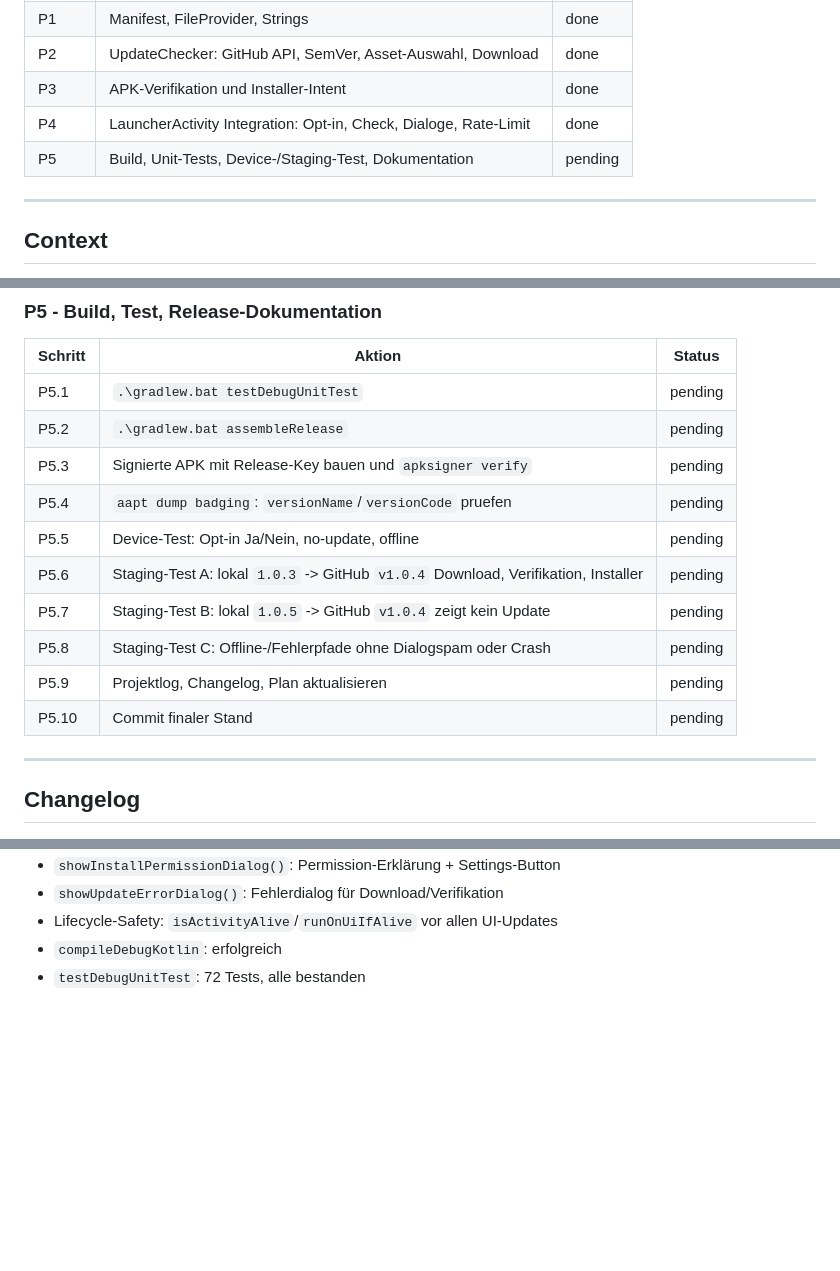
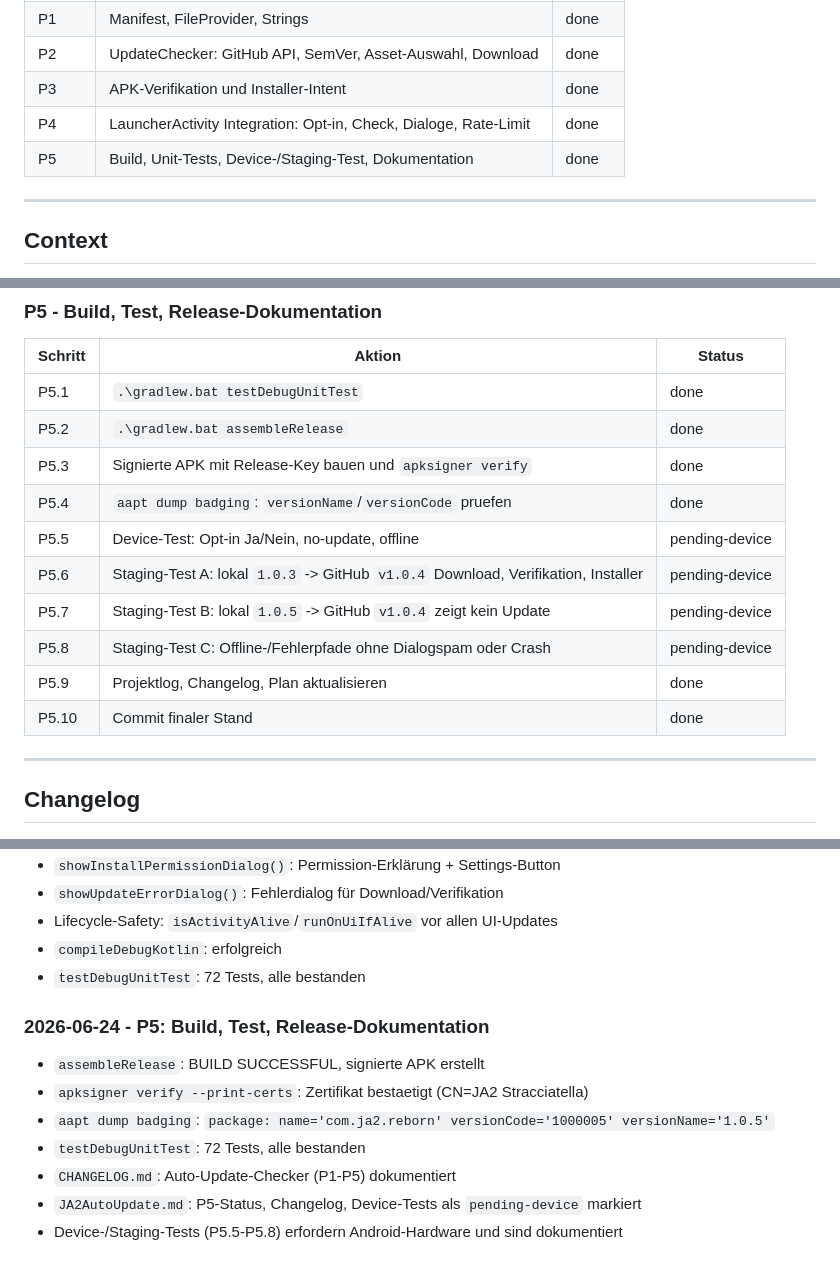
Before and after one commit to PhishyOne/JA2-Reborn, a Markdown page: JA2AutoUpdate.md, 3 parts joined by grey strips. Rendered like a GitHub page; blank space fills up the shorter version.

Commit message:
P5: Build, test, docs — finalize auto-update checker implementation
- assembleRelease: BUILD SUCCESSFUL, signed APK verified with apksigner
- aapt: com.ja2.reborn v1.0.5, versionCode 1000005 confirmed
- 72 unit tests all passing
- CHANGELOG.md: full P1-P5 auto-update checker documented
- JA2AutoUpdate.md: all phases done, device tests documented as pending-device

Co-Authored-By: Claude Sonnet 4.6 <noreply@anthropic.com>

```diff
--- a/JA2AutoUpdate.md
+++ b/JA2AutoUpdate.md
@@ -74,7 +74,7 @@ dieser Datei starten.
 | P2 | UpdateChecker: GitHub API, SemVer, Asset-Auswahl, Download | done |
 | P3 | APK-Verifikation und Installer-Intent | done |
 | P4 | LauncherActivity Integration: Opt-in, Check, Dialoge, Rate-Limit | done |
-| P5 | Build, Unit-Tests, Device-/Staging-Test, Dokumentation | pending |
+| P5 | Build, Unit-Tests, Device-/Staging-Test, Dokumentation | done |
 
 ---
 
@@ -703,16 +703,16 @@ Ohne echten Device-Test eines neueren, signierten APK-Updates keine Release-Frei
 
 | Schritt | Aktion | Status |
 |---------|--------|--------|
-| P5.1 | `.\gradlew.bat testDebugUnitTest` | pending |
-| P5.2 | `.\gradlew.bat assembleRelease` | pending |
-| P5.3 | Signierte APK mit Release-Key bauen und `apksigner verify` | pending |
-| P5.4 | `aapt dump badging`: `versionName`/`versionCode` pruefen | pending |
-| P5.5 | Device-Test: Opt-in Ja/Nein, no-update, offline | pending |
-| P5.6 | Staging-Test A: lokal `1.0.3` -> GitHub `v1.0.4` Download, Verifikation, Installer | pending |
-| P5.7 | Staging-Test B: lokal `1.0.5` -> GitHub `v1.0.4` zeigt kein Update | pending |
-| P5.8 | Staging-Test C: Offline-/Fehlerpfade ohne Dialogspam oder Crash | pending |
-| P5.9 | Projektlog, Changelog, Plan aktualisieren | pending |
-| P5.10 | Commit finaler Stand | pending |
+| P5.1 | `.\gradlew.bat testDebugUnitTest` | done |
+| P5.2 | `.\gradlew.bat assembleRelease` | done |
+| P5.3 | Signierte APK mit Release-Key bauen und `apksigner verify` | done |
+| P5.4 | `aapt dump badging`: `versionName`/`versionCode` pruefen | done |
+| P5.5 | Device-Test: Opt-in Ja/Nein, no-update, offline | pending-device |
+| P5.6 | Staging-Test A: lokal `1.0.3` -> GitHub `v1.0.4` Download, Verifikation, Installer | pending-device |
+| P5.7 | Staging-Test B: lokal `1.0.5` -> GitHub `v1.0.4` zeigt kein Update | pending-device |
+| P5.8 | Staging-Test C: Offline-/Fehlerpfade ohne Dialogspam oder Crash | pending-device |
+| P5.9 | Projektlog, Changelog, Plan aktualisieren | done |
+| P5.10 | Commit finaler Stand | done |
 
 ---
 
@@ -776,3 +776,13 @@ Ohne echten Device-Test eines neueren, signierten APK-Updates keine Release-Frei
 - Lifecycle-Safety: `isActivityAlive`/`runOnUiIfAlive` vor allen UI-Updates
 - `compileDebugKotlin`: erfolgreich
 - `testDebugUnitTest`: 72 Tests, alle bestanden
+
+### 2026-06-24 - P5: Build, Test, Release-Dokumentation
+
+- `assembleRelease`: BUILD SUCCESSFUL, signierte APK erstellt
+- `apksigner verify --print-certs`: Zertifikat bestaetigt (CN=JA2 Stracciatella)
+- `aapt dump badging`: `package: name='com.ja2.reborn' versionCode='1000005' versionName='1.0.5'`
+- `testDebugUnitTest`: 72 Tests, alle bestanden
+- `CHANGELOG.md`: Auto-Update-Checker (P1-P5) dokumentiert
+- `JA2AutoUpdate.md`: P5-Status, Changelog, Device-Tests als `pending-device` markiert
+- Device-/Staging-Tests (P5.5-P5.8) erfordern Android-Hardware und sind dokumentiert
```
Also changed, not shown: CHANGELOG.md (+18 -1 lines).
